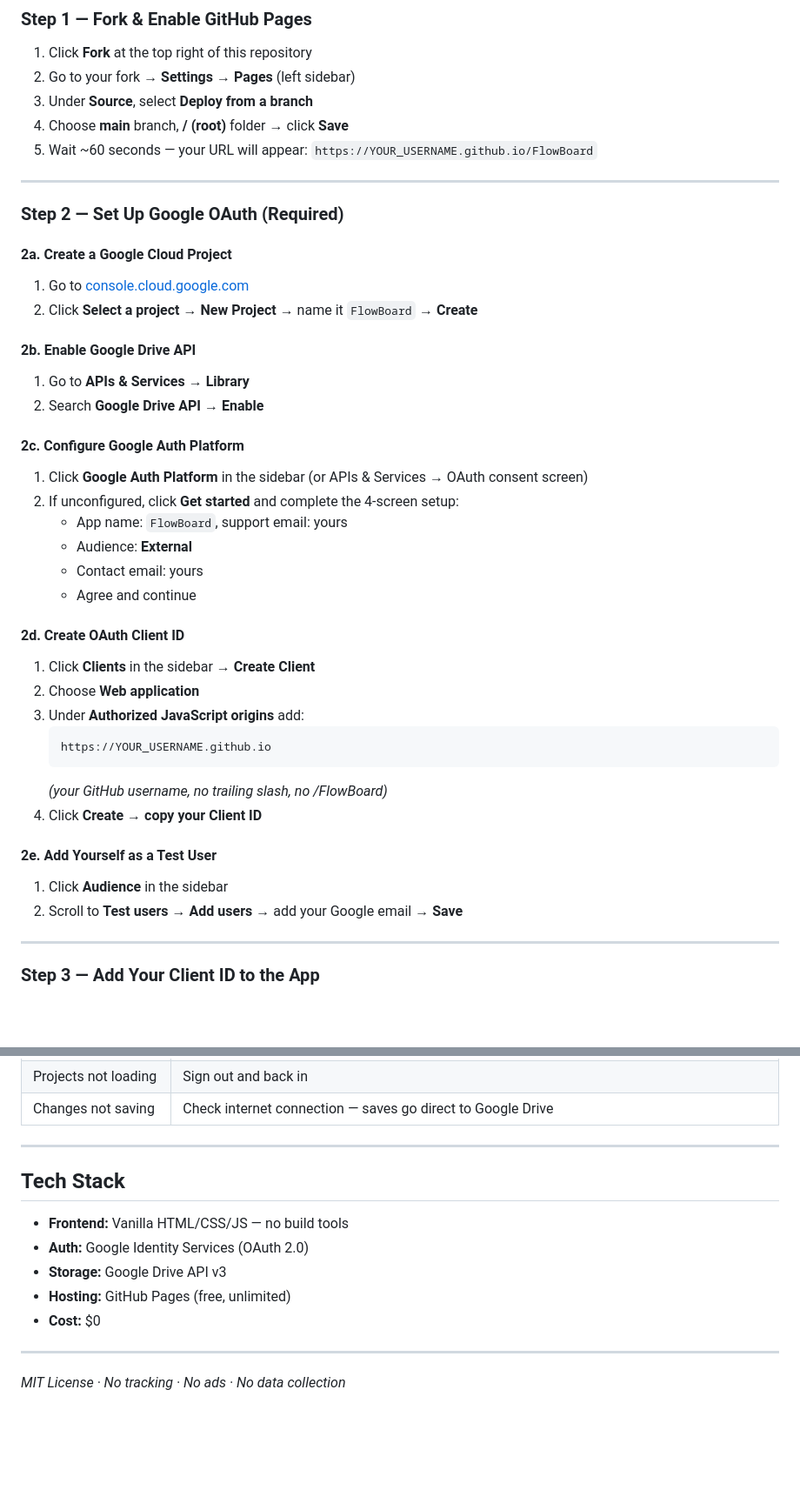
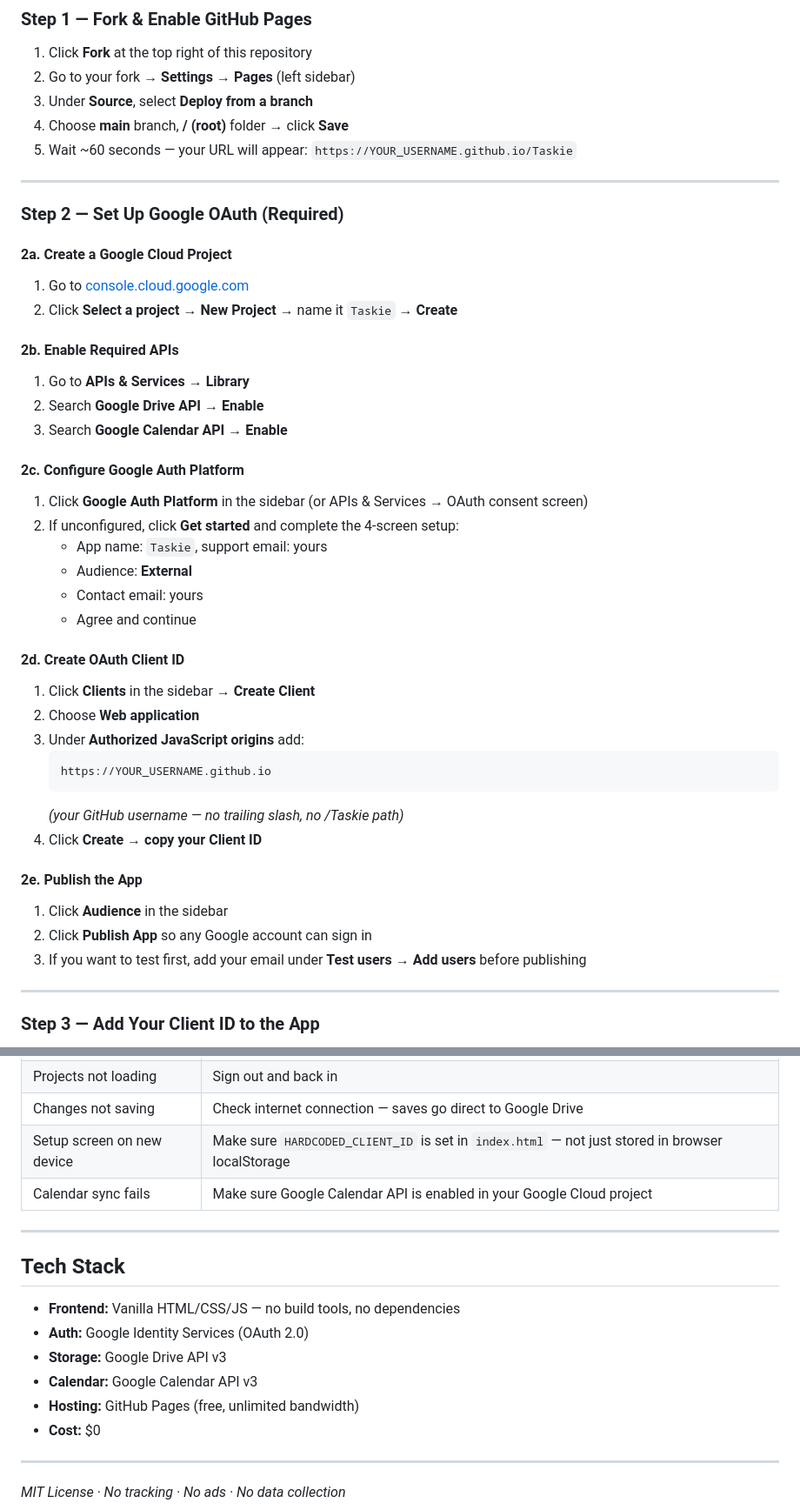
Before and after one commit to kylezwhite/FlowBoard, a Markdown page: README.md, 2 parts joined by grey strips. Shown at 87% size. Rendered like a GitHub page; blank space fills up the shorter version.

````diff
--- a/README.md
+++ b/README.md
@@ -61,7 +62,7 @@ Total time: ~15 minutes. Hosted free on GitHub Pages — no bandwidth limits, no
 2. Go to your fork → **Settings** → **Pages** (left sidebar)
 3. Under **Source**, select **Deploy from a branch**
 4. Choose **main** branch, **/ (root)** folder → click **Save**
-5. Wait ~60 seconds — your URL will appear: `https://YOUR_USERNAME.github.io/FlowBoard`
+5. Wait ~60 seconds — your URL will appear: `https://YOUR_USERNAME.github.io/Taskie`
 
 ---
 
@@ -69,16 +70,17 @@ Total time: ~15 minutes. Hosted free on GitHub Pages — no bandwidth limits, no
 
 #### 2a. Create a Google Cloud Project
 1. Go to [console.cloud.google.com](https://console.cloud.google.com)
-2. Click **Select a project** → **New Project** → name it `FlowBoard` → **Create**
+2. Click **Select a project** → **New Project** → name it `Taskie` → **Create**
 
-#### 2b. Enable Google Drive API
+#### 2b. Enable Required APIs
 1. Go to **APIs & Services → Library**
 2. Search **Google Drive API** → **Enable**
+3. Search **Google Calendar API** → **Enable**
 
 #### 2c. Configure Google Auth Platform
 1. Click **Google Auth Platform** in the sidebar (or APIs & Services → OAuth consent screen)
 2. If unconfigured, click **Get started** and complete the 4-screen setup:
-   - App name: `FlowBoard`, support email: yours
+   - App name: `Taskie`, support email: yours
    - Audience: **External**
    - Contact email: yours
    - Agree and continue
@@ -90,12 +92,13 @@ Total time: ~15 minutes. Hosted free on GitHub Pages — no bandwidth limits, no
    ```
    https://YOUR_USERNAME.github.io
    ```
-   *(your GitHub username, no trailing slash, no /FlowBoard)*
+   *(your GitHub username — no trailing slash, no /Taskie path)*
 4. Click **Create** → **copy your Client ID**
 
-#### 2e. Add Yourself as a Test User
+#### 2e. Publish the App
 1. Click **Audience** in the sidebar
-2. Scroll to **Test users** → **Add users** → add your Google email → **Save**
+2. Click **Publish App** so any Google account can sign in
+3. If you want to test first, add your email under **Test users** → **Add users** before publishing
 
 ---
 
@@ -161,15 +190,18 @@ Visit `https://YOUR_USERNAME.github.io/FlowBoard` → **Continue with Google**
 | 404 on GitHub Pages | Wait a few minutes after enabling, or check Settings → Pages |
 | Projects not loading | Sign out and back in |
 | Changes not saving | Check internet connection — saves go direct to Google Drive |
+| Setup screen on new device | Make sure `HARDCODED_CLIENT_ID` is set in `index.html` — not just stored in browser localStorage |
+| Calendar sync fails | Make sure Google Calendar API is enabled in your Google Cloud project |
 
 ---
 
 ## Tech Stack
 
-- **Frontend:** Vanilla HTML/CSS/JS — no build tools
+- **Frontend:** Vanilla HTML/CSS/JS — no build tools, no dependencies
 - **Auth:** Google Identity Services (OAuth 2.0)
 - **Storage:** Google Drive API v3
-- **Hosting:** GitHub Pages (free, unlimited)
+- **Calendar:** Google Calendar API v3
+- **Hosting:** GitHub Pages (free, unlimited bandwidth)
 - **Cost:** $0
 
 ---
````
Also changed, not shown: other parts of README.md (+40 -13 lines).
